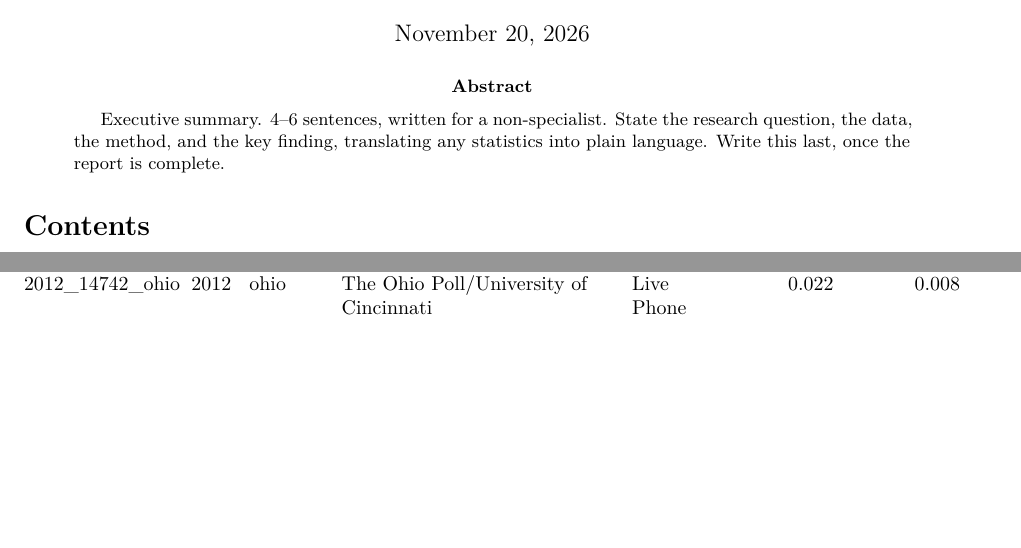
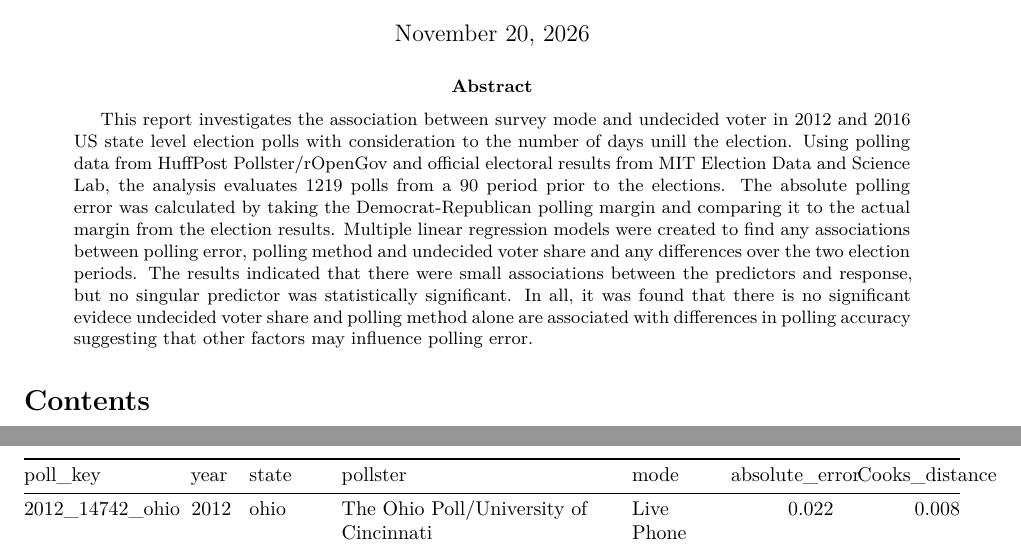
Before and after one commit to statprac/Final-Report, a Quarto document (Final_Report.qmd): two parts of pages 1 and 10 of 12 before the commit and two parts of pages 1 and 11 of 12 after it, joined at a grey line, cut so that both start at the same text, the shorter picture padded with empty space. Rendered offline with R 4.5, knitr and Pandoc in place of Quarto, then LaTeX, with nearby package versions; some code elsewhere in the file could not run offline.

Commit message:
abstract has been completed

```diff
--- a/Final_Report.qmd
+++ b/Final_Report.qmd
@@ -8,9 +8,7 @@ author:
 date: today
 
 abstract: |
-  Executive summary. 4–6 sentences, written for a non-specialist. State the
-  research question, the data, the method, and the key finding, translating any
-  statistics into plain language. Write this last, once the report is complete.
+  This report investigates the association between survey mode and undecided voter in 2012 and 2016 US state level election polls with consideration to the number of days unill the election. Using polling data from HuffPost Pollster/rOpenGov and official electoral results from MIT Election Data and Science Lab, the analysis evaluates 1219 polls from a 90 period prior to the elections. The absolute polling error was calculated by taking the Democrat-Republican polling margin and comparing it to the actual margin from the election results. Multiple linear regression models were created to find any associations between polling error, polling method and undecided voter share and any differences over the two election periods. The results indicated that there were small associations between the predictors and response, but no singular predictor was statistically significant. In all, it was found that there is no significant evidece undecided voter share and polling method alone are associated with differences in polling accuracy suggesting that other factors may influence polling error.
 
 format:
   pdf:
```
